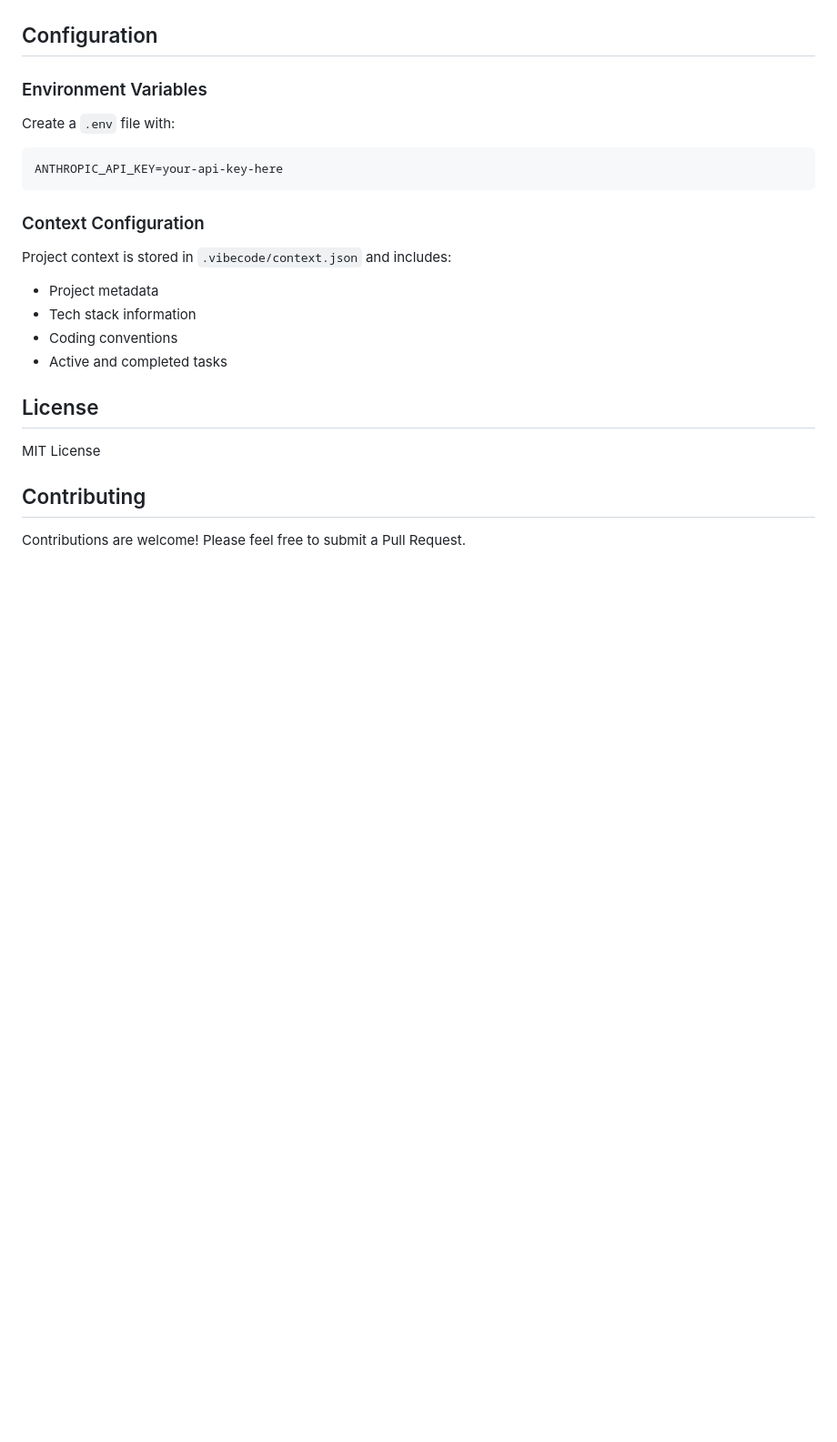
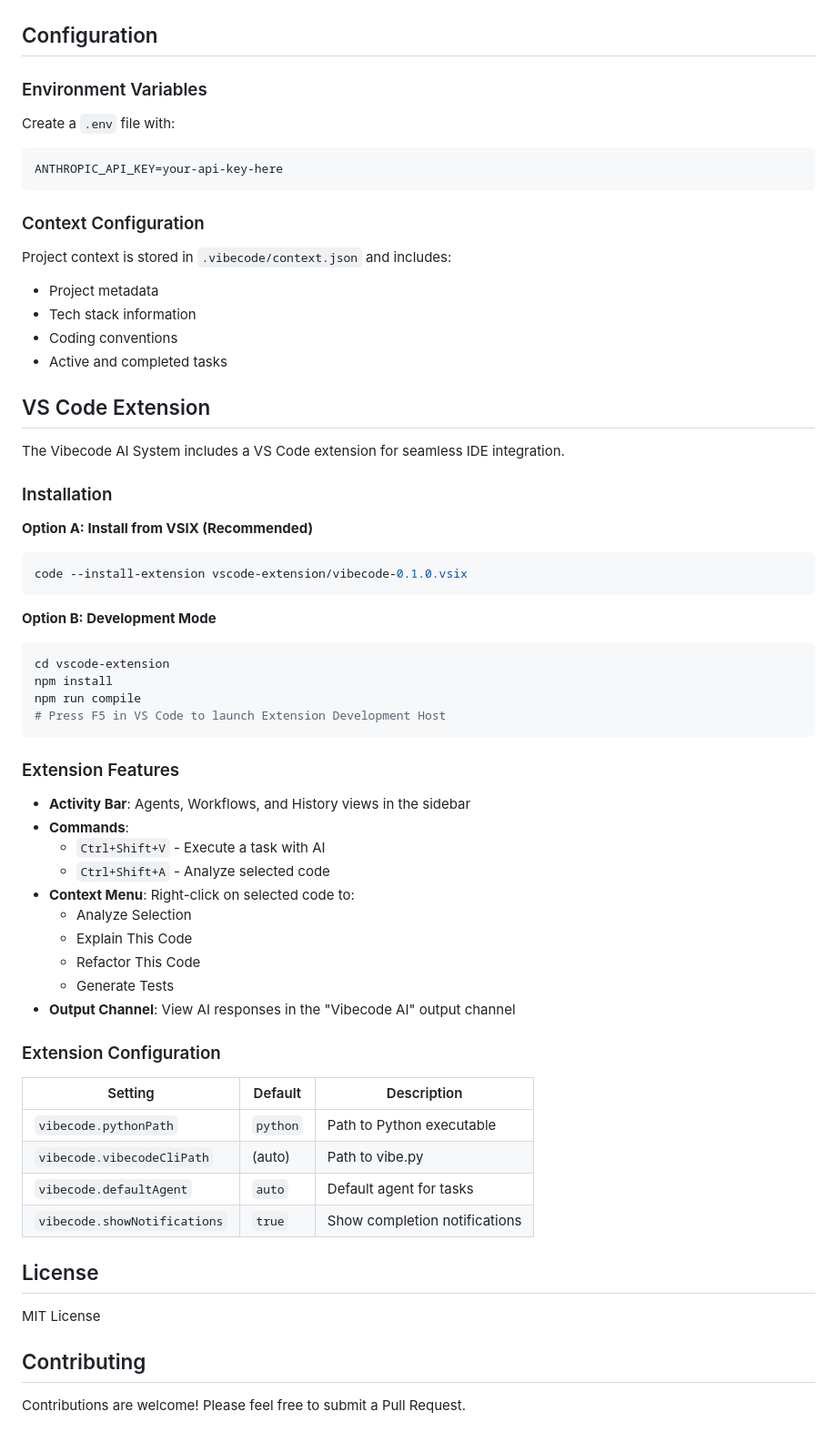
Before and after one commit to yvalentinaniehra/vibecode-ai-system, a Markdown page: README.md, the part around the change. Shown at 91% size. GitHub-like rendering; blank space fills up the shorter version.

````diff
--- a/README.md
+++ b/README.md
@@ -205,6 +205,47 @@ Project context is stored in `.vibecode/context.json` and includes:
 - Coding conventions
 - Active and completed tasks
 
+## VS Code Extension
+
+The Vibecode AI System includes a VS Code extension for seamless IDE integration.
+
+### Installation
+
+**Option A: Install from VSIX (Recommended)**
+```bash
+code --install-extension vscode-extension/vibecode-0.1.0.vsix
+```
+
+**Option B: Development Mode**
+```bash
+cd vscode-extension
+npm install
+npm run compile
+# Press F5 in VS Code to launch Extension Development Host
+```
+
+### Extension Features
+
+- **Activity Bar**: Agents, Workflows, and History views in the sidebar
+- **Commands**:
+  - `Ctrl+Shift+V` - Execute a task with AI
+  - `Ctrl+Shift+A` - Analyze selected code
+- **Context Menu**: Right-click on selected code to:
+  - Analyze Selection
+  - Explain This Code
+  - Refactor This Code
+  - Generate Tests
+- **Output Channel**: View AI responses in the "Vibecode AI" output channel
+
+### Extension Configuration
+
+| Setting | Default | Description |
+|---------|---------|-------------|
+| `vibecode.pythonPath` | `python` | Path to Python executable |
+| `vibecode.vibecodeCliPath` | (auto) | Path to vibe.py |
+| `vibecode.defaultAgent` | `auto` | Default agent for tasks |
+| `vibecode.showNotifications` | `true` | Show completion notifications |
+
 ## License
 
 MIT License
````
Also changed, not shown: SESSION-LOG.md (+10 -3 lines).
